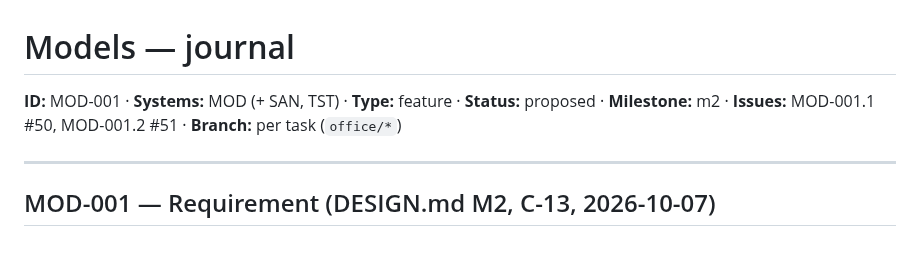
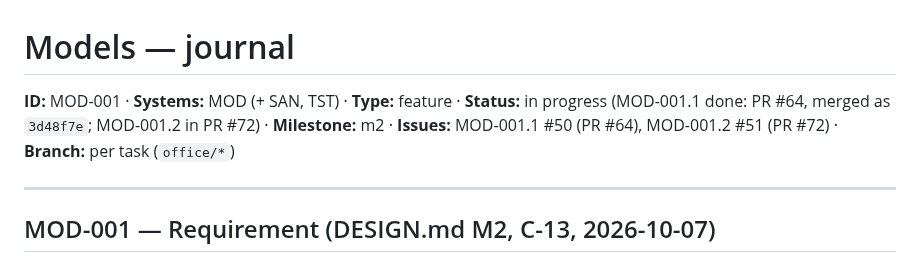
Before and after one commit to ComeGalletas/file-sorter, a Markdown page: docs/journals/models_journal.md, the part around the change. Rendered like a GitHub page.

Commit message:
CFG-002, MOD-001: Journal headers match the index (PR #75 round 1)
The CFG-002 and MOD-001 index rows moved ahead of their journal headers.
Set both headers to the GitHub state: CFG-002 done (PR #74, 3033ef4), MOD-001
in progress with .1 done (PR #64, 3d48f7e). Only line 3-4 headers change, so
the open MOD-001.2 PR and the merged CFG-002 task lines don't conflict.

Co-Authored-By: Claude Opus 5.5 <noreply@anthropic.com>

```diff
--- a/docs/journals/models_journal.md
+++ b/docs/journals/models_journal.md
@@ -1,7 +1,7 @@
 # Models — journal
 
-**ID:** MOD-001 · **Systems:** MOD (+ SAN, TST) · **Type:** feature · **Status:** proposed · **Milestone:** m2 ·
-**Issues:** MOD-001.1 #50, MOD-001.2 #51 · **Branch:** per task (`office/*`)
+**ID:** MOD-001 · **Systems:** MOD (+ SAN, TST) · **Type:** feature · **Status:** in progress (MOD-001.1 done: PR #64, merged as `3d48f7e`; MOD-001.2 in PR #72) · **Milestone:** m2 ·
+**Issues:** MOD-001.1 #50 (PR #64), MOD-001.2 #51 (PR #72) · **Branch:** per task (`office/*`)
 
 <!--
 Rules: CLAUDE.md §1 (DOC-001). Public repo: never write image file names, captions,
```
Also changed, not shown: docs/journals/config_journal.md (+1 -1 lines).
